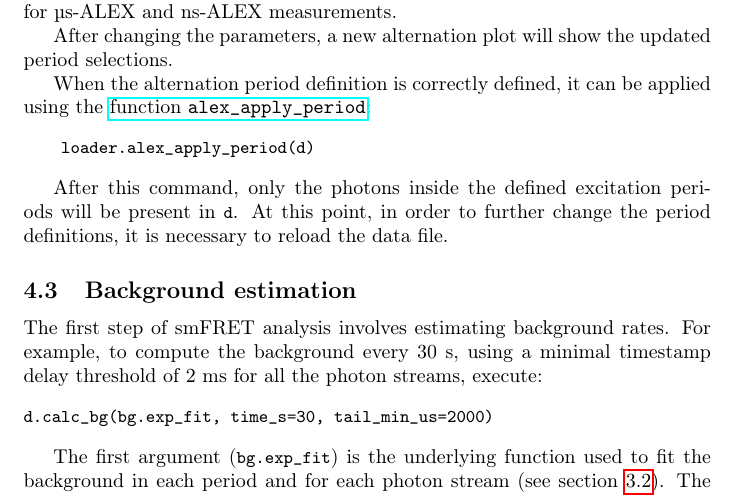
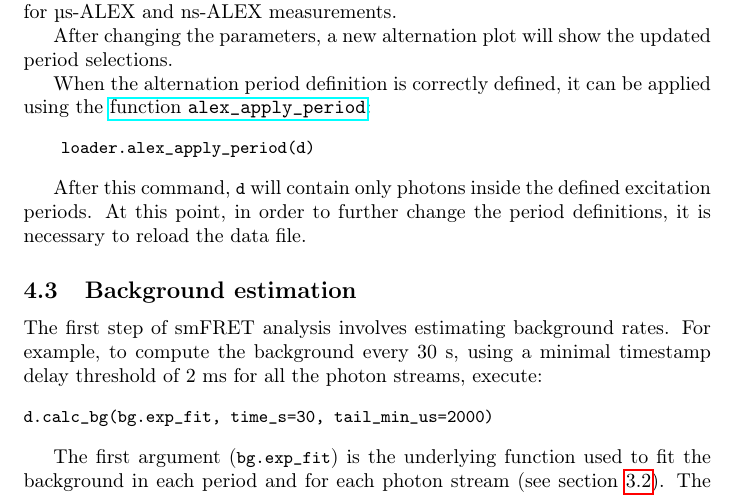
Before and after one commit to tritemio/fretbursts_paper, a LaTeX paper (main.tex, which reads dataload.tex): part of page 12 of 23, cut so that both start at the same text. Compiled offline with pdfLaTeX.

Commit message:
edited dataload.tex

```diff
--- a/dataload.tex
+++ b/dataload.tex
@@ -78,6 +78,6 @@ be applied using the
     loader.alex_apply_period(d)
 \end{verbatim}
 
-After this command, only the photons inside the defined excitation periods
-will be present in \verb|d|. At this point, in order to further change the period definitions,
+After this command, \verb|d| will contain only photons inside the defined excitation periods.
+At this point, in order to further change the period definitions,
 it is necessary to reload the data file.
```
